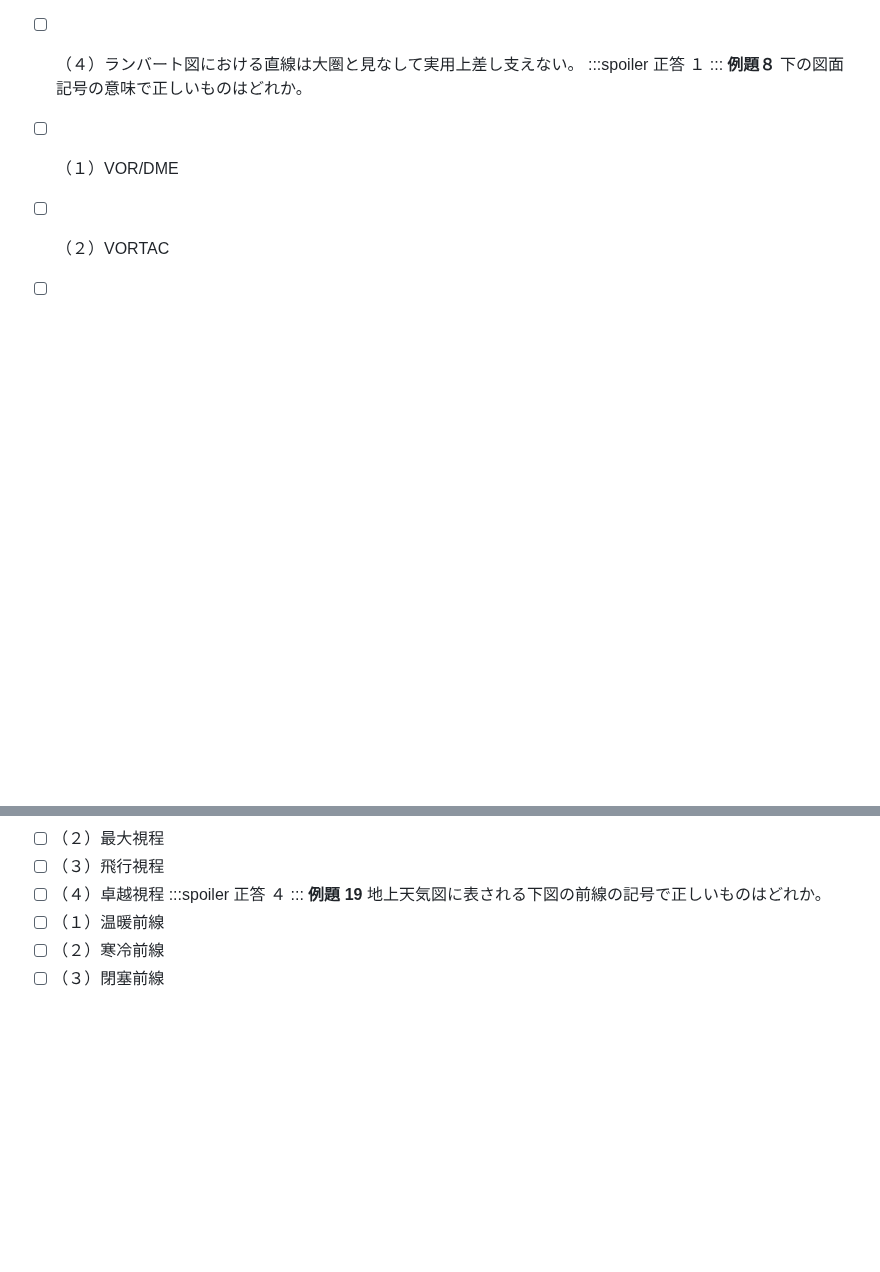
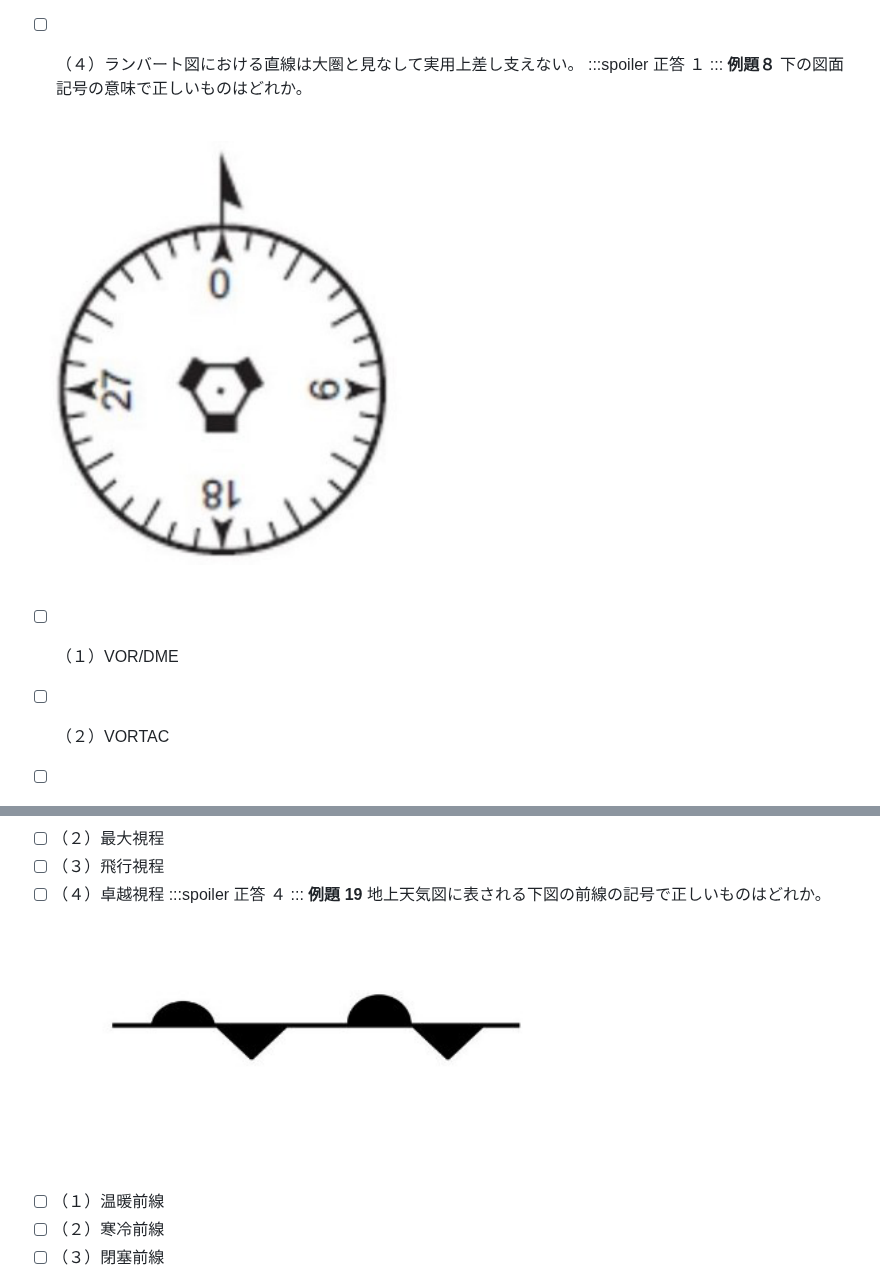
Before and after one commit to yonemotoBB/pil, a Markdown page: 過去問/2026-06.md, 2 parts joined by grey strips. Drawn GitHub-style; pictures changed too: 過去問/images/2026-06_前線記号.png (added), 過去問/images/2026-06_図面記号.png (added); blank space fills up the shorter version.

Commit message:
過去問2026-06 例題集に図を取り込み(例題8 VORTAC航空図記号・例題19 前線記号をPDFから切出し)

```diff
--- a/過去問/2026-06.md
+++ b/過去問/2026-06.md
@@ -298,6 +298,9 @@ https://www.mlit.go.jp/koku/content/001761096.pdf
 :::
 **例題８**
 下の図面記号の意味で正しいものはどれか。
+
+![図面記号](images/2026-06_図面記号.png)
+
 - [ ] （１）VOR/DME
 - [ ] （２）VORTAC
 - [ ] （３）TACAN
@@ -650,6 +653,9 @@ TEM（スレット・アンド・エラー・マネージメント）に関す
 :::
 **例題 19**
 地上天気図に表される下図の前線の記号で正しいものはどれか。
+
+![前線の記号](images/2026-06_前線記号.png)
+
 - [ ] （１）温暖前線
 - [ ] （２）寒冷前線
 - [ ] （３）閉塞前線
```
